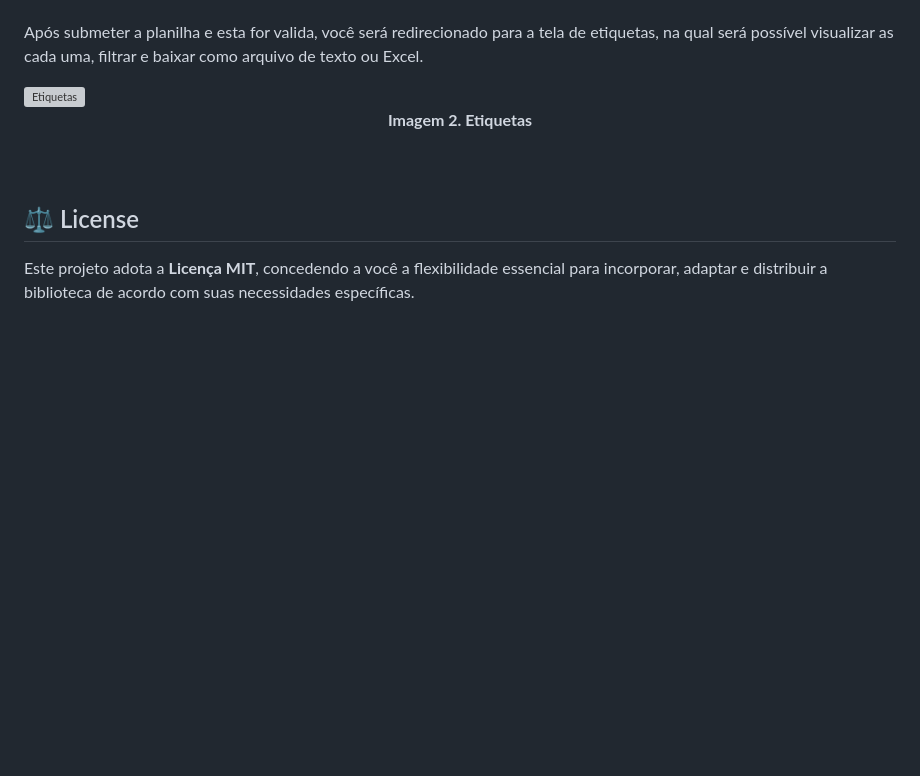
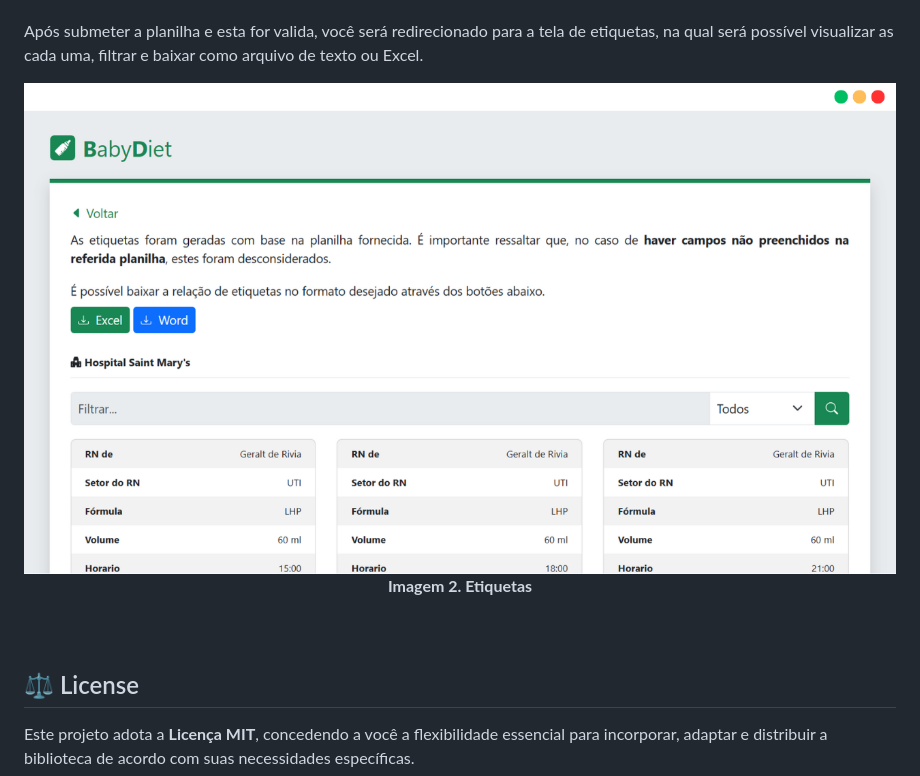
Before and after one commit to davidsantana06/baby-diet, a Markdown page: README.md, the part around the change. Drawn GitHub-style; blank space fills up the shorter version; grey boxes are pictures that could not be loaded.

Commit message:
docs: correct address for labels image in README.md

```diff
--- a/README.md
+++ b/README.md
@@ -78,7 +78,7 @@ Após submeter a planilha e esta for valida, você será redirecionado para a te
 texto ou Excel.
 
 <div style="text-align:center">
-  <img src="./images/labels.png" alt="Etiquetas" style="width: 100%;">
+  <img src="./images/show-labels.png" alt="Etiquetas" style="width: 100%;">
 </div>
 
 <div align="center"><b>Imagem 2. Etiquetas</b></div>
```
